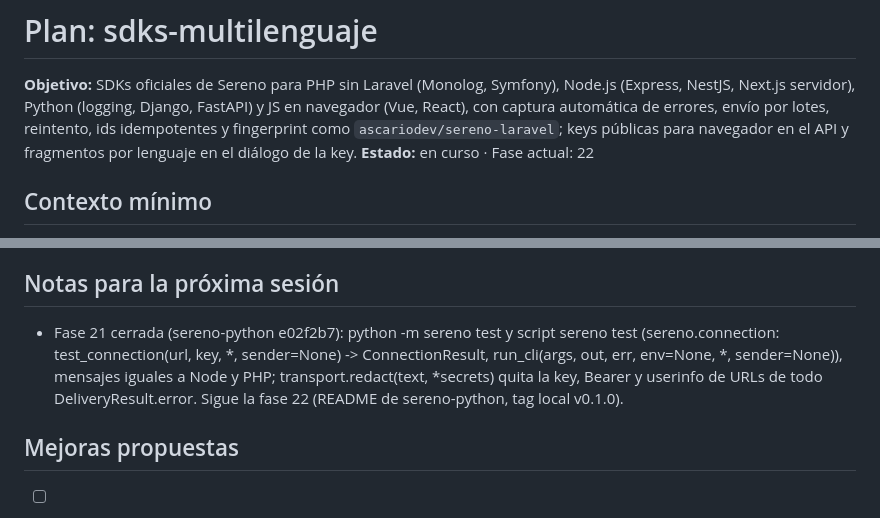
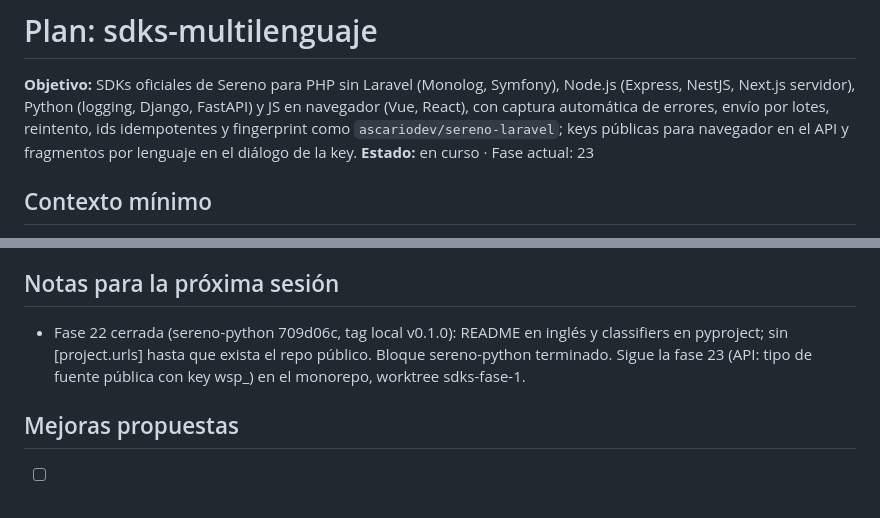
Before and after one commit to ascariodev/sereno, a Markdown page: docs/plans/sdks-multilenguaje.md, 2 parts joined by grey strips. GitHub-like rendering.

Commit message:
docs: sdks-multilenguaje fase 22, sereno-python README

```diff
--- a/docs/plans/sdks-multilenguaje.md
+++ b/docs/plans/sdks-multilenguaje.md
@@ -4,7 +4,7 @@
 Python (logging, Django, FastAPI) y JS en navegador (Vue, React), con captura automática de errores, envío por lotes,
 reintento, ids idempotentes y fingerprint como `ascariodev/sereno-laravel`; keys públicas para navegador en el API y
 fragmentos por lenguaje en el diálogo de la key.
-**Estado:** en curso · Fase actual: 22
+**Estado:** en curso · Fase actual: 23
 
 ## Contexto mínimo
 - Repos: monorepo (`api/`, `web/`, `app/`, `docs/`) y repos hermanos nuevos `../sereno-php`, `../sereno-js` y
@@ -268,7 +268,7 @@ fragmentos por lenguaje en el diálogo de la key.
 - 2026-10-15 — Fase 21: sereno-python redacta la key (y Bearer <key>, también escapada) y las credenciales userinfo de la URL en todo error del transporte, que alimenta tanto los avisos por stderr como el comando de prueba.
 
 ## Notas para la próxima sesión
-- Fase 21 cerrada (sereno-python e02f2b7): python -m sereno test y script sereno test (sereno.connection: test_connection(url, key, *, sender=None) -> ConnectionResult, run_cli(args, out, err, env=None, *, sender=None)), mensajes iguales a Node y PHP; transport.redact(text, *secrets) quita la key, Bearer <key> y userinfo de URLs de todo DeliveryResult.error. Sigue la fase 22 (README de sereno-python, tag local v0.1.0).
+- Fase 22 cerrada (sereno-python 709d06c, tag local v0.1.0): README en inglés y classifiers en pyproject; sin [project.urls] hasta que exista el repo público. Bloque sereno-python terminado. Sigue la fase 23 (API: tipo de fuente pública con key wsp_) en el monorepo, worktree sdks-fase-1.
 
 ## Mejoras propuestas
 - [ ] M-1: sereno-laravel depende de sereno-php para el formateo y el transporte, en vez de duplicarlos.
```
Also changed, not shown: other parts of docs/plans/sdks-multilenguaje.md (+1 -1 lines).
